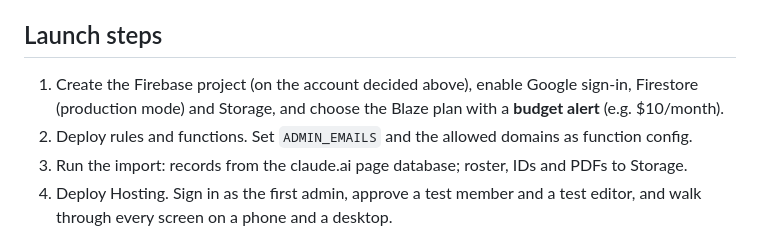
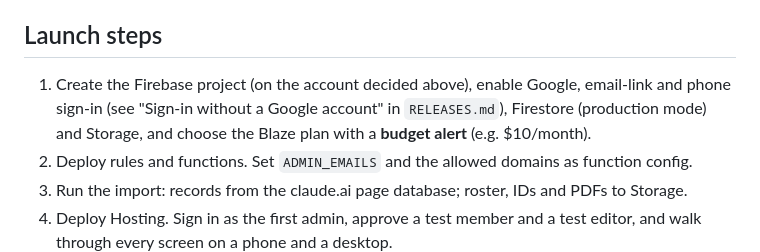
Before and after one commit to down-low/projects, a Markdown page: FIREBASE_PLAN.md, the part around the change. GitHub-like rendering.

```diff
--- a/FIREBASE_PLAN.md
+++ b/FIREBASE_PLAN.md
@@ -107,7 +107,7 @@ These need answers before any build work:
 
 ## Launch steps
 
-1. Create the Firebase project (on the account decided above), enable Google sign-in, Firestore (production mode) and Storage, and choose the Blaze plan with a **budget alert** (e.g. $10/month).
+1. Create the Firebase project (on the account decided above), enable Google, email-link and phone sign-in (see "Sign-in without a Google account" in `RELEASES.md`), Firestore (production mode) and Storage, and choose the Blaze plan with a **budget alert** (e.g. $10/month).
 2. Deploy rules and functions. Set `ADMIN_EMAILS` and the allowed domains as function config.
 3. Run the import: records from the claude.ai page database; roster, IDs and PDFs to Storage.
 4. Deploy Hosting. Sign in as the first admin, approve a test member and a test editor, and walk through every screen on a phone and a desktop.
```
Also changed, not shown: RELEASES.md (+11 -0 lines).
